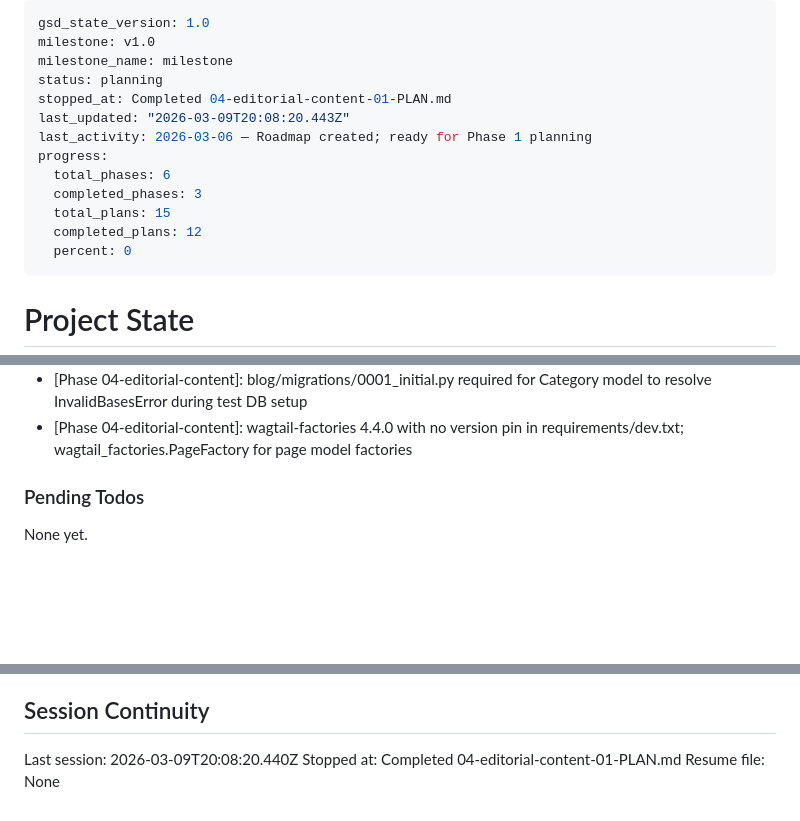
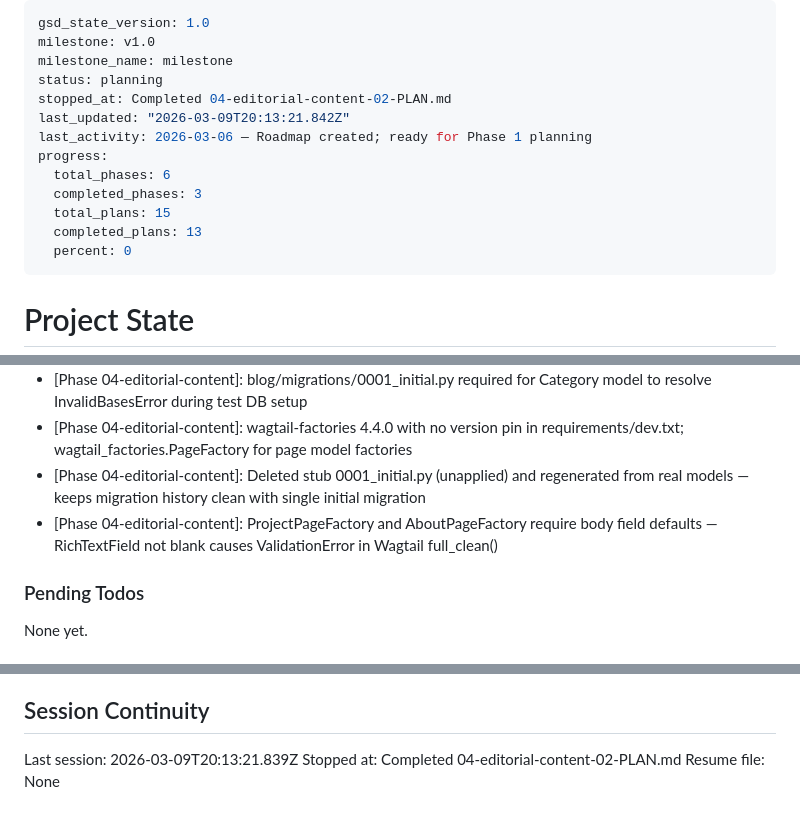
Before and after one commit to MFrancisca/a_forest_of_rabbits, a Markdown page: .planning/STATE.md, 3 parts joined by grey strips. Drawn GitHub-style; blank space fills up the shorter version.

Commit message:
docs(04-02): complete blog models and migration plan
- 04-02-SUMMARY.md: Category snippet + 3 Wagtail page models implemented, migration generated and applied
- STATE.md: progress 87%, decisions recorded, session updated
- ROADMAP.md: phase 4 updated (2/4 plans complete)

```diff
--- a/.planning/STATE.md
+++ b/.planning/STATE.md
@@ -3,14 +3,14 @@ gsd_state_version: 1.0
 milestone: v1.0
 milestone_name: milestone
 status: planning
-stopped_at: Completed 04-editorial-content-01-PLAN.md
-last_updated: "2026-03-09T20:08:20.443Z"
+stopped_at: Completed 04-editorial-content-02-PLAN.md
+last_updated: "2026-03-09T20:13:21.842Z"
 last_activity: 2026-03-06 — Roadmap created; ready for Phase 1 planning
 progress:
   total_phases: 6
   completed_phases: 3
   total_plans: 15
-  completed_plans: 12
+  completed_plans: 13
   percent: 0
 ---
 
@@ -94,6 +95,8 @@ Recent decisions affecting current work:
 - [Phase 04-editorial-content]: Create stub models in blog/models.py before tests to allow clean collection without ImportError (following Phase 3 pattern)
 - [Phase 04-editorial-content]: blog/migrations/0001_initial.py required for Category model to resolve InvalidBasesError during test DB setup
 - [Phase 04-editorial-content]: wagtail-factories 4.4.0 with no version pin in requirements/dev.txt; wagtail_factories.PageFactory for page model factories
+- [Phase 04-editorial-content]: Deleted stub 0001_initial.py (unapplied) and regenerated from real models — keeps migration history clean with single initial migration
+- [Phase 04-editorial-content]: ProjectPageFactory and AboutPageFactory require body field defaults — RichTextField not blank causes ValidationError in Wagtail full_clean()
 
 ### Pending Todos
 
@@ -108,6 +111,6 @@ None yet.
 
 ## Session Continuity
 
-Last session: 2026-03-09T20:08:20.440Z
-Stopped at: Completed 04-editorial-content-01-PLAN.md
+Last session: 2026-03-09T20:13:21.839Z
+Stopped at: Completed 04-editorial-content-02-PLAN.md
 Resume file: None
```
Also changed, not shown: other parts of .planning/STATE.md (+1 -0 lines), .planning/ROADMAP.md (+1 -1 lines), 1 other file.
